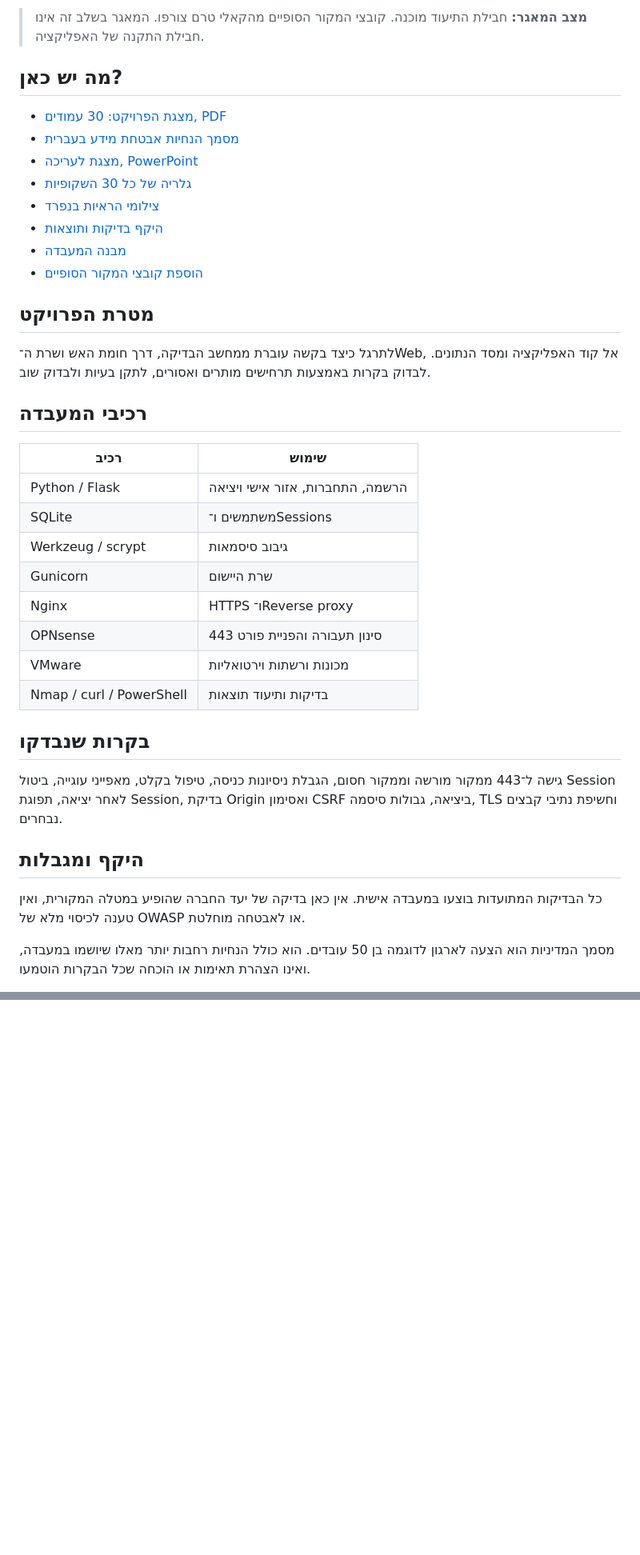
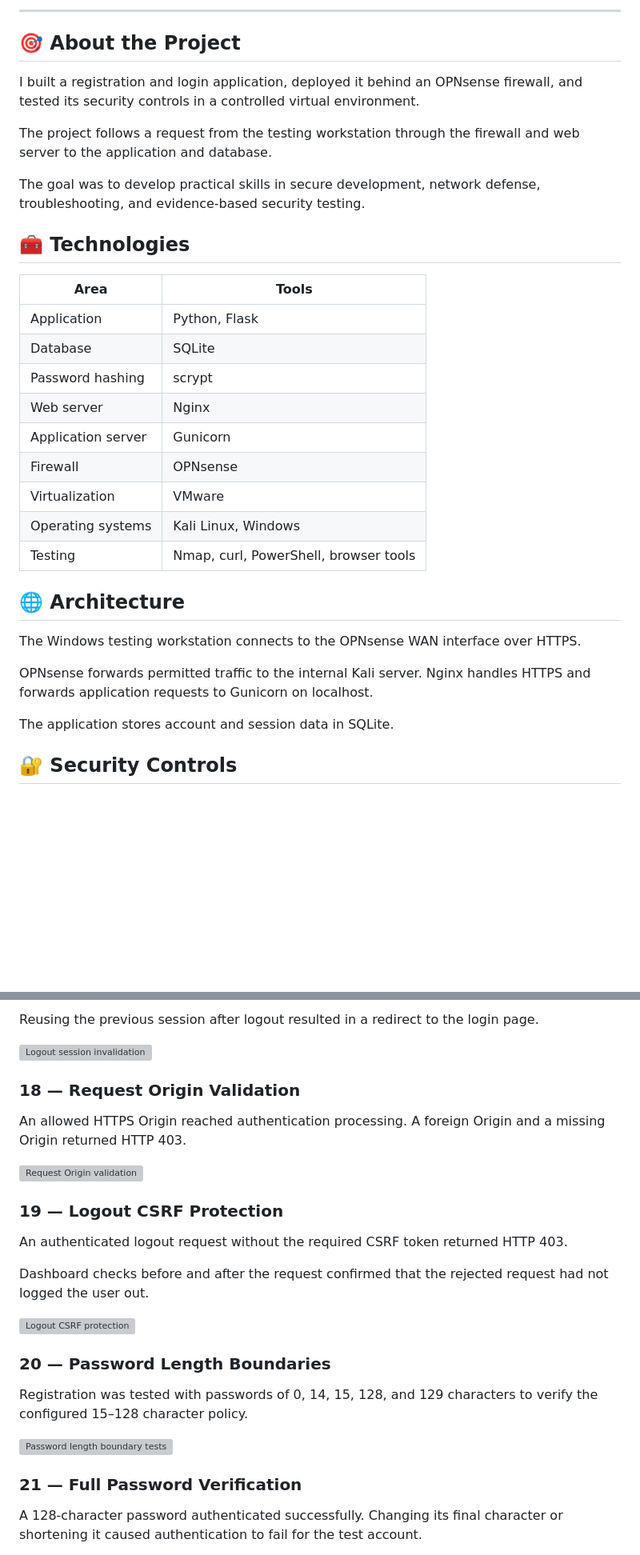
Before and after one commit to itaybechor389-sudo/PT-Web-Application-Security-, a Markdown page: README.md, 2 parts joined by grey strips. Shown at 80% size. Drawn GitHub-style; blank space fills up the shorter version; grey boxes are pictures that could not be loaded.

```diff
--- a/README.md
+++ b/README.md
@@ -8,41 +8,35 @@
 
-> **מצב המאגר:** חבילת התיעוד מוכנה. קובצי המקור הסופיים מהקאלי טרם צורפו. המאגר בשלב זה אינו חבילת התקנה של האפליקציה.
+---
 
-## מה יש כאן?
+## 🎯 About the Project
 
-- [מצגת הפרויקט: 30 עמודים, PDF](docs/PT-Web-Lab-30-Slides.pdf)
-- [מסמך הנחיות אבטחת מידע בעברית](docs/Security-Guidelines-HE.pdf)
-- [מצגת לעריכה, PowerPoint](docs/PT-Web-Lab-30-Slides.pptx)
-- [גלריה של כל 30 השקופיות](images/README.md)
-- [צילומי הראיות בנפרד](images/evidence)
-- [היקף בדיקות ותוצאות](docs/TESTING.md)
-- [מבנה המעבדה](docs/ARCHITECTURE.md)
-- [הוספת קובצי המקור הסופיים](src/README.md)
+I built a registration and login application, deployed it behind an OPNsense firewall, and tested its security controls in a controlled virtual environment.
 
-## מטרת הפרויקט
+The project follows a request from the testing workstation through the firewall and web server to the application and database.
 
-לתרגל כיצד בקשה עוברת ממחשב הבדיקה, דרך חומת האש ושרת ה־Web, אל קוד האפליקציה ומסד הנתונים. לבדוק בקרות באמצעות תרחישים מותרים ואסורים, לתקן בעיות ולבדוק שוב.
+The goal was to develop practical skills in secure development, network defense, troubleshooting, and evidence-based security testing.
 
-## רכיבי המעבדה
+## 🧰 Technologies
 
-| רכיב | שימוש |
+| Area | Tools |
 |---|---|
-| Python / Flask | הרשמה, התחברות, אזור אישי ויציאה |
-| SQLite | משתמשים ו־Sessions |
-| Werkzeug / scrypt | גיבוב סיסמאות |
-| Gunicorn | שרת היישום |
-| Nginx | HTTPS ו־Reverse proxy |
-| OPNsense | סינון תעבורה והפניית פורט 443 |
-| VMware | מכונות ורשתות וירטואליות |
-| Nmap / curl / PowerShell | בדיקות ותיעוד תוצאות |
+| Application | Python, Flask |
+| Database | SQLite |
+| Password hashing | scrypt |
+| Web server | Nginx |
+| Application server | Gunicorn |
+| Firewall | OPNsense |
+| Virtualization | VMware |
+| Operating systems | Kali Linux, Windows |
+| Testing | Nmap, curl, PowerShell, browser tools |
 
-## בקרות שנבדקו
+## 🌐 Architecture
 
-גישה ל־443 ממקור מורשה וממקור חסום, הגבלת ניסיונות כניסה, טיפול בקלט, מאפייני עוגייה, ביטול Session לאחר יציאה, תפוגת Session, בדיקת Origin ואסימון CSRF ביציאה, גבולות סיסמה, TLS וחשיפת נתיבי קבצים נבחרים.
+The Windows testing workstation connects to the OPNsense WAN interface over HTTPS.
 
-## היקף ומגבלות
+OPNsense forwards permitted traffic to the internal Kali server. Nginx handles HTTPS and forwards application requests to Gunicorn on localhost.
 
-כל הבדיקות המתועדות בוצעו במעבדה אישית. אין כאן בדיקה של יעד החברה שהופיע במטלה המקורית, ואין טענה לכיסוי מלא של OWASP או לאבטחה מוחלטת.
+The application stores account and session data in SQLite.
 
-מסמך המדיניות הוא הצעה לארגון לדוגמה בן 50 עובדים. הוא כולל הנחיות רחבות יותר מאלו שיושמו במעבדה, ואינו הצהרת תאימות או הוכחה שכל הבקרות הוטמעו.
+## 🔐 Security Controls
 
@@ -59,0 +162,28 @@
+Reusing the previous session after logout resulted in a redirect to the login page.
+
+![Logout session invalidation](./slide-17.png)
+
+### 18 — Request Origin Validation
+
+An allowed HTTPS Origin reached authentication processing. A foreign Origin and a missing Origin returned HTTP 403.
+
+![Request Origin validation](./slide-18.png)
+
+### 19 — Logout CSRF Protection
+
+An authenticated logout request without the required CSRF token returned HTTP 403.
+
+Dashboard checks before and after the request confirmed that the rejected request had not logged the user out.
+
+![Logout CSRF protection](./slide-19.png)
+
+### 20 — Password Length Boundaries
+
+Registration was tested with passwords of 0, 14, 15, 128, and 129 characters to verify the configured 15–128 character policy.
+
+![Password length boundary tests](./slide-20.png)
+
+### 21 — Full Password Verification
+
+A 128-character password authenticated successfully. Changing its final character or shortening it caused authentication to fail for the test account.
+
```
Also changed, not shown: other parts of README.md (+227 -10 lines).
